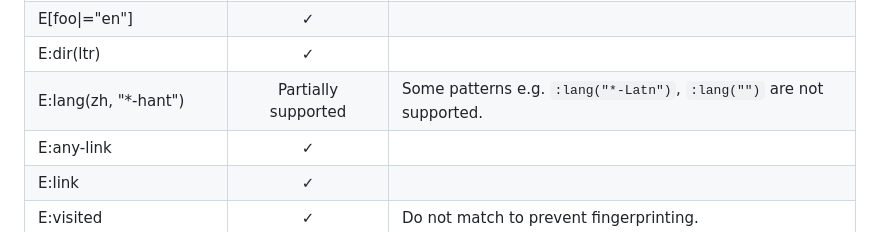
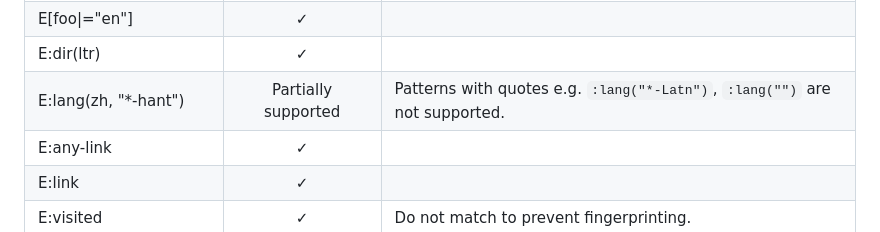
Before and after one commit to asamuzaK/domSelector, a Markdown page: README.md, the part around the change. Drawn GitHub-style.

```diff
--- a/README.md
+++ b/README.md
@@ -110,7 +110,7 @@ Returns **[Array][62]&lt;([object][60] \| [undefined][63])>** array of matched n
 |E\[foo*="bar"\]|✓| |
 |E\[foo\|="en"\]|✓| |
 |E:dir(ltr)|✓| |
-|E:lang(zh, "\*-hant")|Partially supported|Some patterns e.g. `:lang("*-Latn")`, `:lang("")` are not supported.|
+|E:lang(zh, "\*-hant")|Partially supported|Patterns with quotes e.g. `:lang("*-Latn")`, `:lang("")` are not supported.|
 |E:any-link|✓| |
 |E:link|✓| |
 |E:visited|✓|Do not match to prevent fingerprinting.|
```
